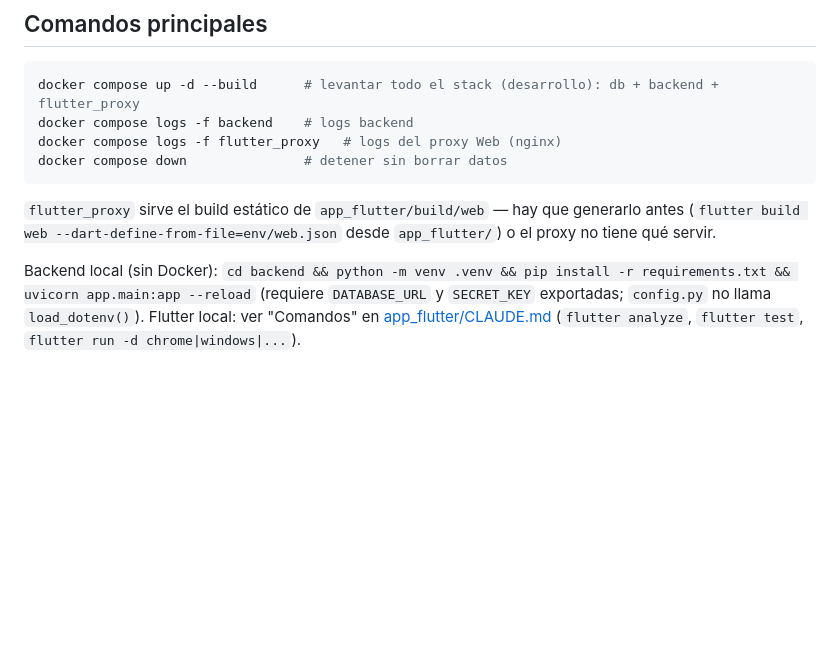
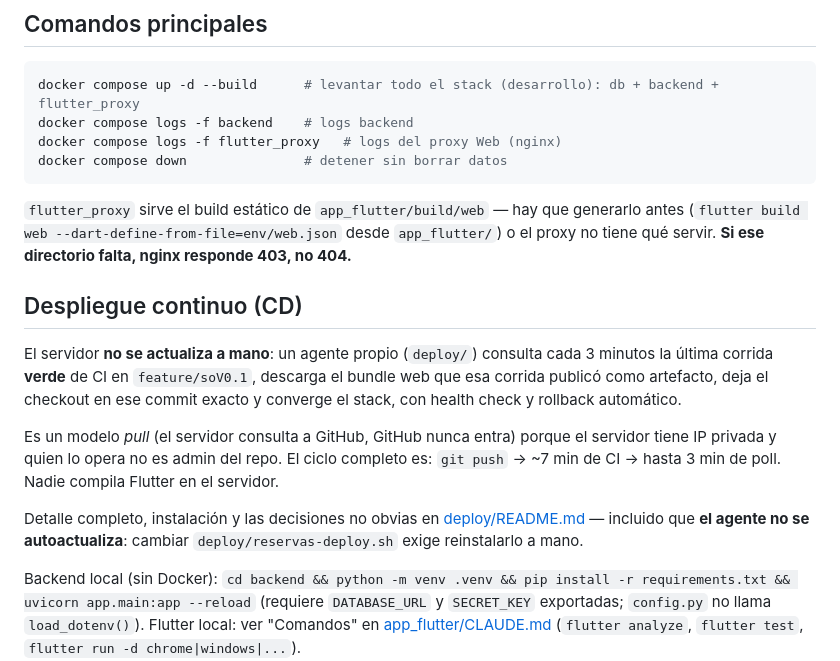
Before and after one commit to Juanmorales177809/reservas-parquei, a Markdown page: CLAUDE.md, the part around the change. Rendered like a GitHub page; blank space fills up the shorter version.

Commit message:
docs: documenta el CD en el CLAUDE.md raiz
El documento describia el despliegue como un proceso manual. Ahora hay un
agente pull que despliega solo tras cada CI verde; se agrega la seccion
con el modelo, el ciclo completo y el puntero a deploy/README.md, mas la
advertencia de que un build/web ausente da 403 y no 404.

Co-Authored-By: Claude Opus 5 <noreply@anthropic.com>

````diff
--- a/CLAUDE.md
+++ b/CLAUDE.md
@@ -40,7 +40,15 @@ docker compose logs -f flutter_proxy   # logs del proxy Web (nginx)
 docker compose down               # detener sin borrar datos
 ```
 
-`flutter_proxy` sirve el build estático de `app_flutter/build/web` — hay que generarlo antes (`flutter build web --dart-define-from-file=env/web.json` desde `app_flutter/`) o el proxy no tiene qué servir.
+`flutter_proxy` sirve el build estático de `app_flutter/build/web` — hay que generarlo antes (`flutter build web --dart-define-from-file=env/web.json` desde `app_flutter/`) o el proxy no tiene qué servir. **Si ese directorio falta, nginx responde 403, no 404.**
+
+## Despliegue continuo (CD)
+
+El servidor **no se actualiza a mano**: un agente propio (`deploy/`) consulta cada 3 minutos la última corrida **verde** de CI en `feature/soV0.1`, descarga el bundle web que esa corrida publicó como artefacto, deja el checkout en ese commit exacto y converge el stack, con health check y rollback automático.
+
+Es un modelo *pull* (el servidor consulta a GitHub, GitHub nunca entra) porque el servidor tiene IP privada y quien lo opera no es admin del repo. El ciclo completo es: `git push` → ~7 min de CI → hasta 3 min de poll. Nadie compila Flutter en el servidor.
+
+Detalle completo, instalación y las decisiones no obvias en [deploy/README.md](deploy/README.md) — incluido que **el agente no se autoactualiza**: cambiar `deploy/reservas-deploy.sh` exige reinstalarlo a mano.
 
 Backend local (sin Docker): `cd backend && python -m venv .venv && pip install -r requirements.txt && uvicorn app.main:app --reload` (requiere `DATABASE_URL` y `SECRET_KEY` exportadas; `config.py` no llama `load_dotenv()`).
 Flutter local: ver "Comandos" en [app_flutter/CLAUDE.md](app_flutter/CLAUDE.md) (`flutter analyze`, `flutter test`, `flutter run -d chrome|windows|...`).
````
